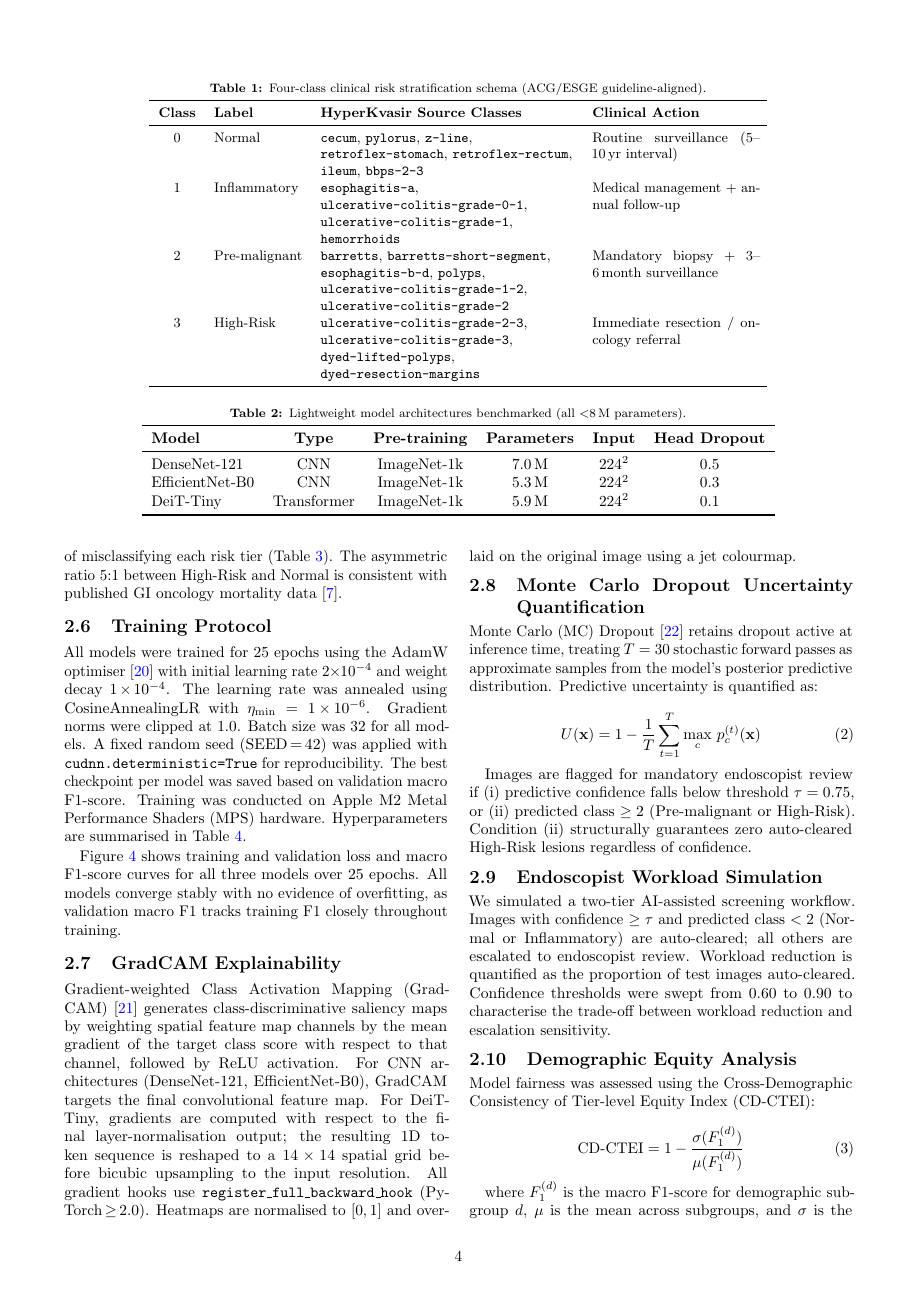
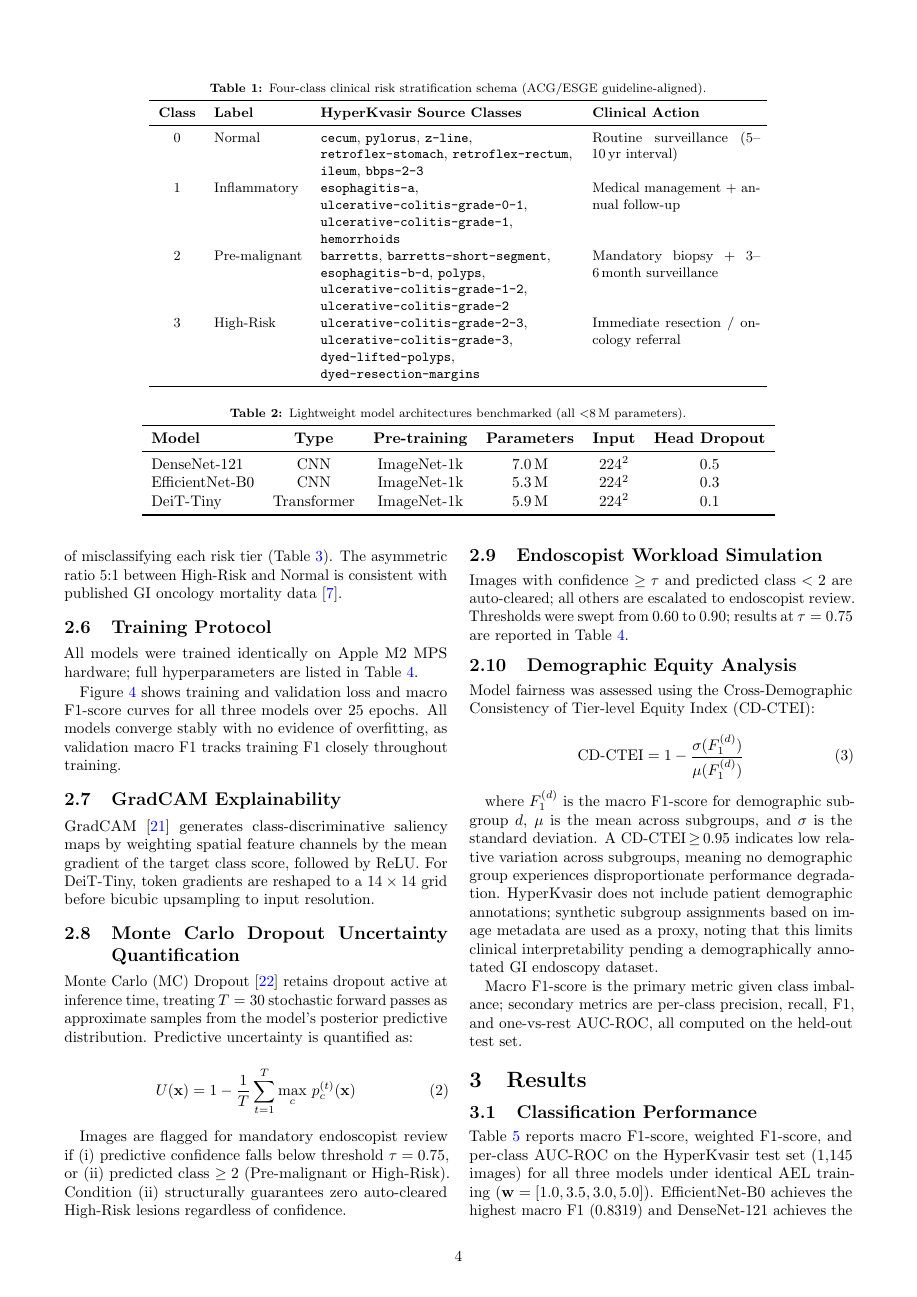
Before and after one commit to ayanchyaziz123/GastroEndoscopy-Risk-Stratification, a LaTeX paper (paper.tex): page 4 of 11. Compiled offline with pdfLaTeX.

Commit message:
Remove redundant content: ~28 lines saved
- Training Protocol: cut paragraph that duplicated Table 4 word-for-word
- GradCAM: cut implementation minutiae (hooks, colormap) to 3 lines
- Workload Simulation: cut to 2 lines, pointer to Table 4
- Performance Metrics: removed subsection header, condensed to 2 lines

Co-Authored-By: Claude Sonnet 4.6 <noreply@anthropic.com>

```diff
--- a/paper.tex
+++ b/paper.tex
@@ -420,16 +420,8 @@ oncology mortality data~\citep{Rawla2019}.
 \subsection{Training Protocol}
 \label{sec:training}
 
-All models were trained for 25 epochs using the AdamW
-optimiser~\citep{Loshchilov2019} with initial learning rate
-$2\!\times\!10^{-4}$ and weight decay $1\!\times\!10^{-4}$. The learning
-rate was annealed using CosineAnnealingLR with
-$\eta_{\min}=1\!\times\!10^{-6}$. Gradient norms were clipped at 1.0. Batch
-size was 32 for all models. A fixed random seed (SEED\,$=$\,42) was applied
-with \texttt{cudnn.deterministic=True} for reproducibility. The best
-checkpoint per model was saved based on validation macro F1-score. Training
-was conducted on Apple M2 Metal Performance Shaders (MPS) hardware.
-Hyperparameters are summarised in Table~\ref{tab:hparams}.
+All models were trained identically on Apple M2 MPS hardware; full
+hyperparameters are listed in Table~\ref{tab:hparams}.
 
 \begin{table*}[!ht]
 \centering
@@ -495,17 +487,10 @@ training F1 closely throughout training.
 \subsection{GradCAM Explainability}
 \label{sec:gradcam}
 
-Gradient-weighted Class Activation Mapping (GradCAM)~\citep{Selvaraju2017}
-generates class-discriminative saliency maps by weighting spatial feature map
-channels by the mean gradient of the target class score with respect to that
-channel, followed by ReLU activation. For CNN architectures (DenseNet-121,
-EfficientNet-B0), GradCAM targets the final convolutional feature map. For
-DeiT-Tiny, gradients are computed with respect to the final
-layer-normalisation output; the resulting 1D token sequence is reshaped to a
-$14\times14$ spatial grid before bicubic upsampling to the input resolution.
-All gradient hooks use \texttt{register\_full\_backward\_hook}
-(PyTorch\,$\geq$\,2.0). Heatmaps are normalised to $[0,1]$ and overlaid on
-the original image using a jet colourmap.
+GradCAM~\citep{Selvaraju2017} generates class-discriminative saliency maps
+by weighting spatial feature channels by the mean gradient of the target
+class score, followed by ReLU. For DeiT-Tiny, token gradients are reshaped
+to a $14\times14$ grid before bicubic upsampling to input resolution.
 
 \subsection{Monte Carlo Dropout Uncertainty Quantification}
 \label{sec:mcdropout}
@@ -528,12 +513,9 @@ zero auto-cleared High-Risk lesions regardless of confidence.
 \subsection{Endoscopist Workload Simulation}
 \label{sec:workload}
 
-We simulated a two-tier AI-assisted screening workflow. Images with
-confidence $\geq\tau$ and predicted class $<2$ (Normal or Inflammatory) are
-auto-cleared; all others are escalated to endoscopist review. Workload
-reduction is quantified as the proportion of test images auto-cleared.
-Confidence thresholds were swept from 0.60 to 0.90 to characterise the
-trade-off between workload reduction and escalation sensitivity.
+Images with confidence $\geq\tau$ and predicted class $<2$ are auto-cleared;
+all others are escalated to endoscopist review. Thresholds were swept from
+0.60 to 0.90; results at $\tau=0.75$ are reported in Table~\ref{tab:hparams}.
 
 \subsection{Demographic Equity Analysis}
 \label{sec:equity}
@@ -556,3 +538,6 @@ subgroup assignments based on image metadata are used as a proxy, noting
 that this limits clinical interpretability pending a demographically annotated
 GI endoscopy dataset.
 
+Macro F1-score is the primary metric given class imbalance; secondary
+metrics are per-class precision, recall, F1, and one-vs-rest AUC-ROC,
+all computed on the held-out test set.
```
Also changed, not shown: paper.tex (9 more changed lines).
